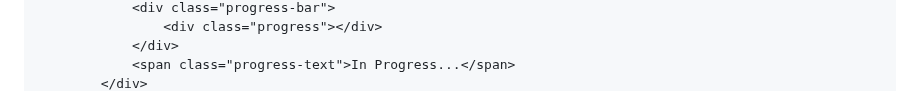
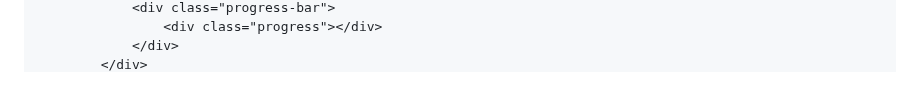
Before and after one commit to tomasgferreira/Website, a Markdown page: index.md, the part around one of its changes. Drawn GitHub-style.

```diff
--- a/index.md
+++ b/index.md
@@ -18,5 +19,4 @@
                 <div class="progress-bar">
                     <div class="progress"></div>
                 </div>
-                <span class="progress-text">In Progress...</span>
             </div>
```
Also changed, not shown: other parts of index.md (+48 -80 lines).
